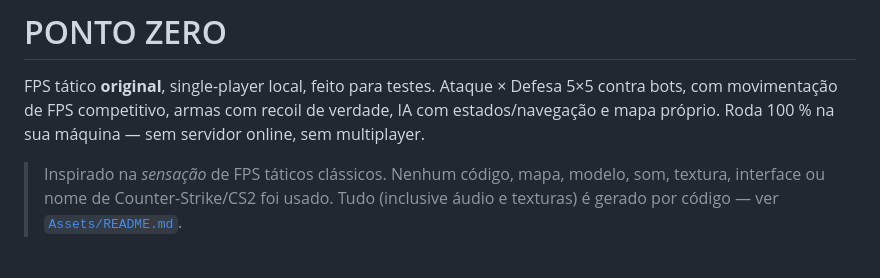
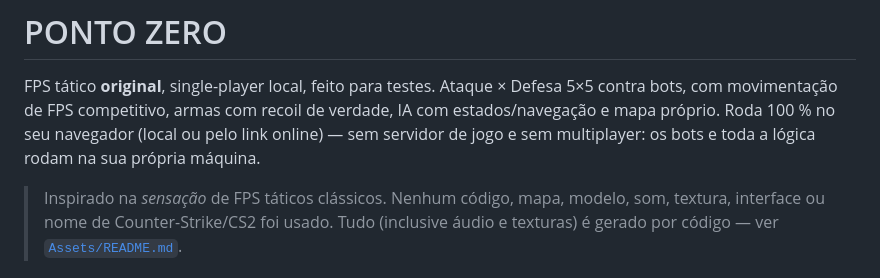
Before and after one commit to paixaojeferson76-ops/ponto-zero, a Markdown page: README.md, the part around the change. GitHub-like rendering.

Commit message:
Docs: esclarece que o jogo roda no navegador (local ou online)
Co-Authored-By: Claude Sonnet 5 <noreply@anthropic.com>

```diff
--- a/README.md
+++ b/README.md
@@ -2,7 +2,7 @@
 
 FPS tático **original**, single-player local, feito para testes. Ataque × Defesa 5×5 contra bots, com movimentação
 de FPS competitivo, armas com recoil de verdade, IA com estados/navegação e mapa próprio.
-Roda 100 % na sua máquina — sem servidor online, sem multiplayer.
+Roda 100 % no seu navegador (local ou pelo link online) — sem servidor de jogo e sem multiplayer: os bots e toda a lógica rodam na sua própria máquina.
 
 > Inspirado na *sensação* de FPS táticos clássicos. Nenhum código, mapa, modelo, som, textura, interface ou nome
 > de Counter-Strike/CS2 foi usado. Tudo (inclusive áudio e texturas) é gerado por código — ver [`Assets/README.md`](Assets/README.md).
```
